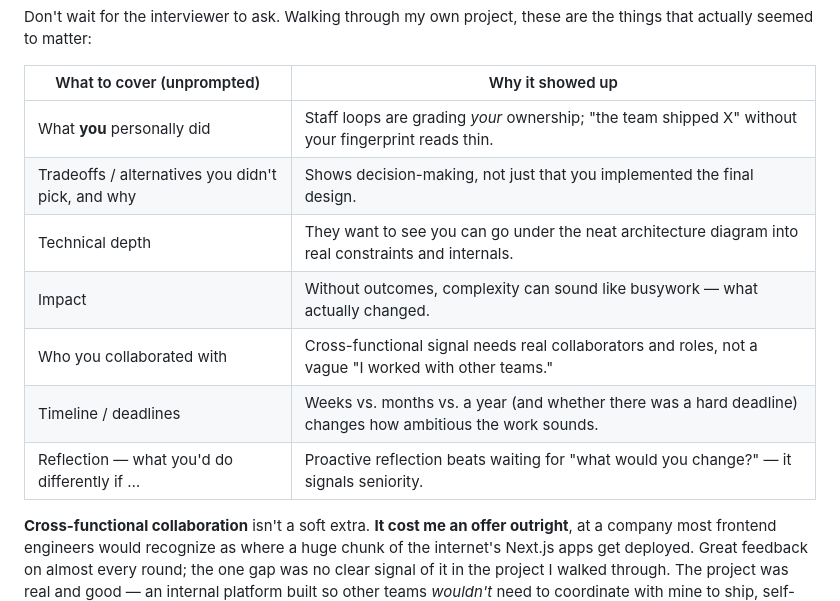
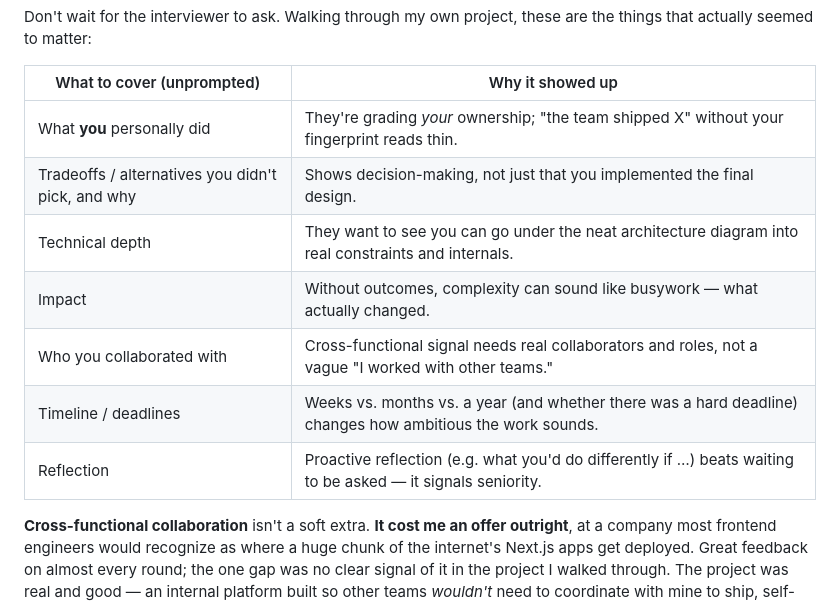
Before and after one commit to wangzhihao0629/wangzhihao0629, a Markdown page: blog/posts/job-hunting-in-2026.md, the part around the change. Drawn GitHub-style.

Commit message:
Soften deep-dive table: level-agnostic ownership, shorter Reflection row
Drop Staff-only framing from the ownership Why cell, and move the
"what you'd do differently" example into the Why column so the first
column is just Reflection.

Co-authored-by: Zhihao Wang <wangzhihao0629@users.noreply.github.com>

```diff
--- a/blog/posts/job-hunting-in-2026.md
+++ b/blog/posts/job-hunting-in-2026.md
@@ -202,13 +202,13 @@ actually seemed to matter:
 
 | What to cover (unprompted) | Why it showed up |
 | --- | --- |
-| What **you** personally did | Staff loops are grading *your* ownership; "the team shipped X" without your fingerprint reads thin. |
+| What **you** personally did | They're grading *your* ownership; "the team shipped X" without your fingerprint reads thin. |
 | Tradeoffs / alternatives you didn't pick, and why | Shows decision-making, not just that you implemented the final design. |
 | Technical depth | They want to see you can go under the neat architecture diagram into real constraints and internals. |
 | Impact | Without outcomes, complexity can sound like busywork — what actually changed. |
 | Who you collaborated with | Cross-functional signal needs real collaborators and roles, not a vague "I worked with other teams." |
 | Timeline / deadlines | Weeks vs. months vs. a year (and whether there was a hard deadline) changes how ambitious the work sounds. |
-| Reflection — what you'd do differently if … | Proactive reflection beats waiting for "what would you change?" — it signals seniority. |
+| Reflection | Proactive reflection (e.g. what you'd do differently if …) beats waiting to be asked — it signals seniority. |
 
 __Cross-functional collaboration__ isn't a soft extra. **It cost me an offer outright**, at a company
 most frontend engineers would recognize as where a huge chunk of the internet's Next.js apps get
```
